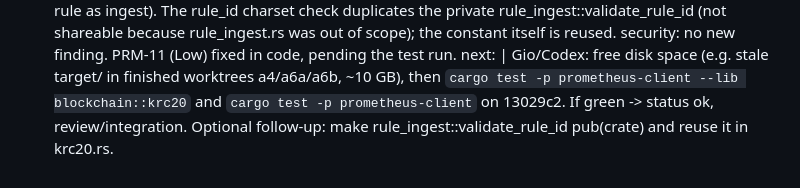
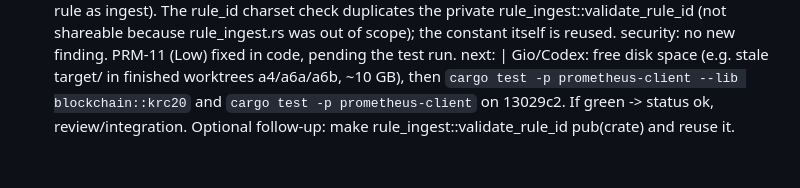
Before and after one commit to NeaBouli/prometheus-, a Markdown page: .fleet/reports/a6c-dev-rule-cache-bounds.md, the part around the change. Drawn GitHub-style.

Commit message:
docs: trim A6c report
Co-Authored-By: Claude Opus 5.5 <noreply@anthropic.com>

```diff
--- a/.fleet/reports/a6c-dev-rule-cache-bounds.md
+++ b/.fleet/reports/a6c-dev-rule-cache-bounds.md
@@ -37,5 +37,4 @@ risks: |
 security: no new finding. PRM-11 (Low) fixed in code, pending the test run.
 next: |
   Gio/Codex: free disk space (e.g. stale target/ in finished worktrees a4/a6a/a6b, ~10 GB), then `cargo test -p prometheus-client --lib blockchain::krc20` and `cargo test -p prometheus-client`
-  on 13029c2. If green -> status ok, review/integration. Optional follow-up: make rule_ingest::validate_rule_id
-  pub(crate) and reuse it in krc20.rs.
+  on 13029c2. If green -> status ok, review/integration. Optional follow-up: make rule_ingest::validate_rule_id pub(crate) and reuse it.
```
